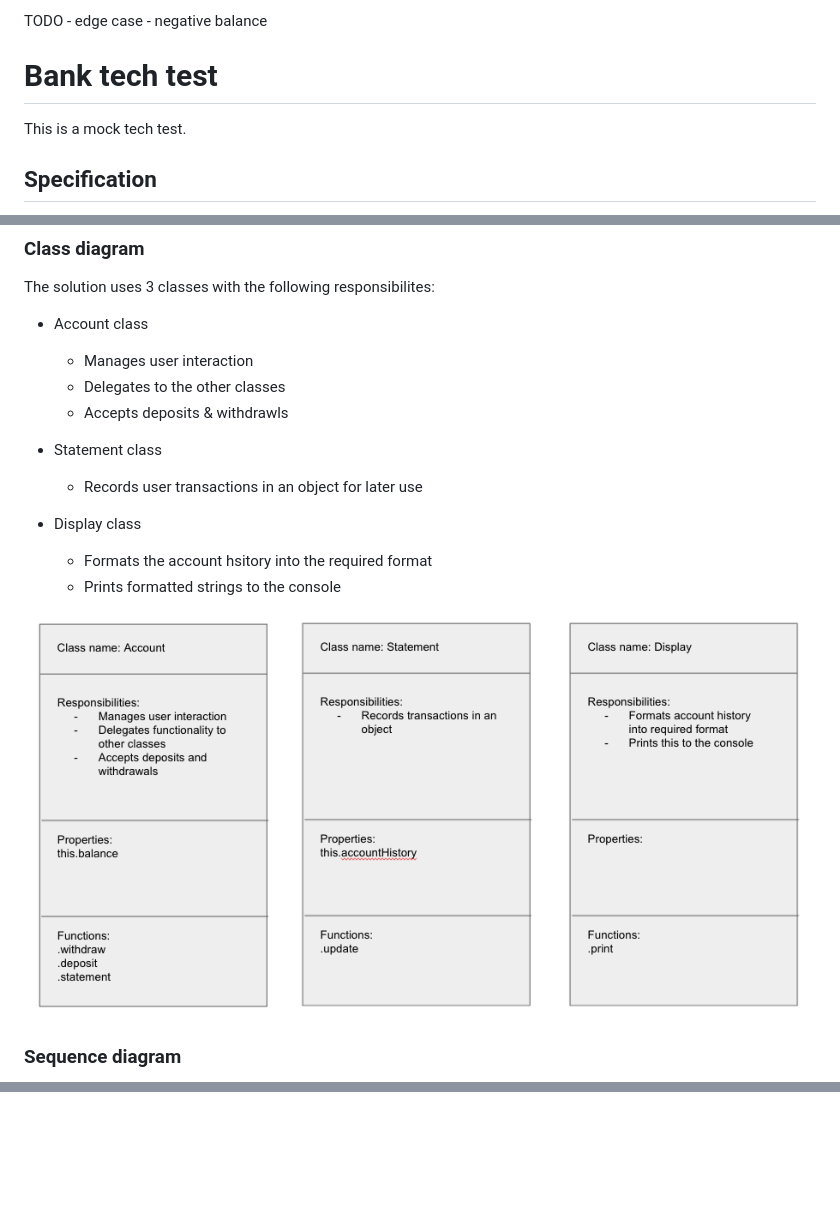
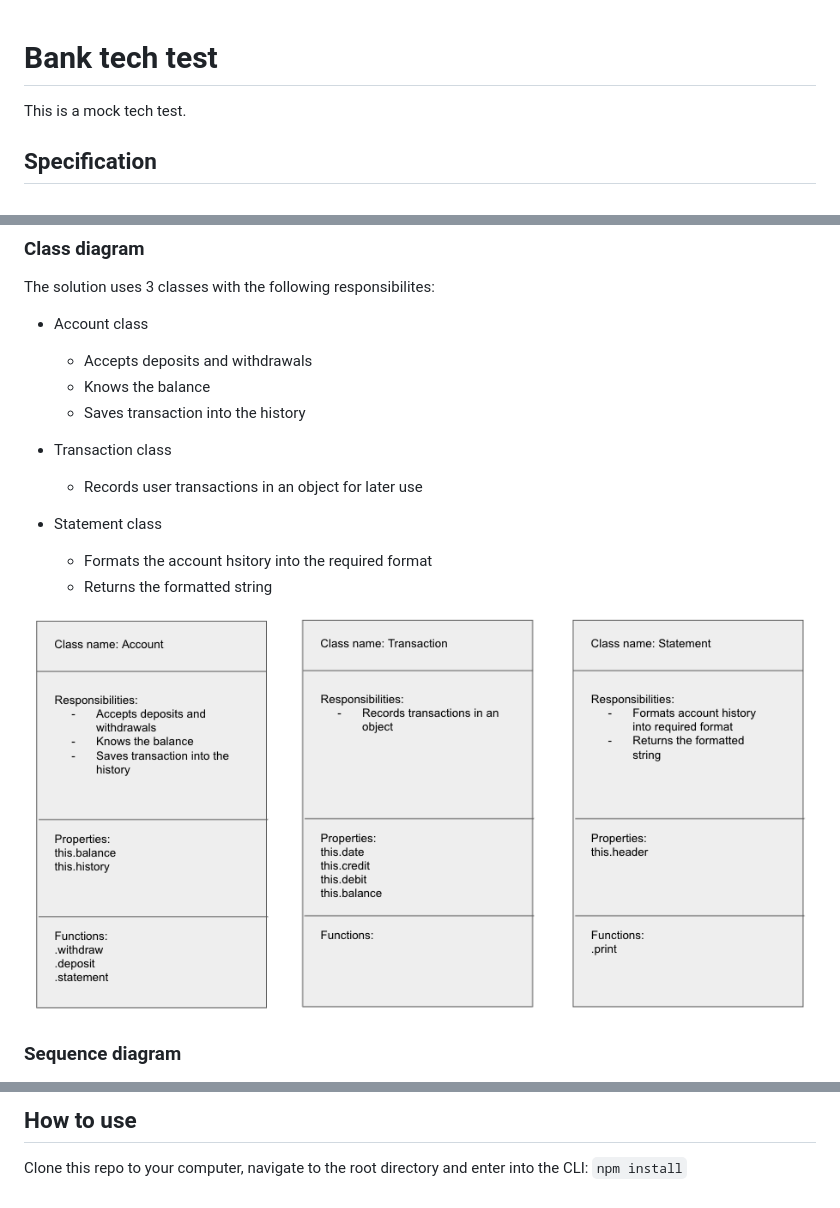
Before and after one commit to ArifEbrahim/bank_tech_test, a Markdown page: README.md, 3 parts joined by grey strips. Drawn GitHub-style; pictures changed too: img/classDiagram.png (added), img/class_diagram.png (deleted); blank space fills up the shorter version.

```diff
--- a/README.md
+++ b/README.md
@@ -1,5 +1,3 @@
-TODO - edge case - negative balance
-
 # Bank tech test
 
 This is a mock tech test.
@@ -62,18 +60,18 @@ I want the statement to be in reverse chronological order.
 
 The solution uses 3 classes with the following responsibilites:
 - Account class
-  - Manages user interaction
-  - Delegates to the other classes
-  - Accepts deposits & withdrawls
+  - Accepts deposits and withdrawals
+  - Knows the balance
+  - Saves transaction into the history
+
+- Transaction class
+  - Records user transactions in an object for later use
 
 - Statement class
-  - Records user transactions in an object for later use
+  - Formats the account hsitory into the required format
+  - Returns the formatted string
 
-- Display class
-  - Formats the account hsitory into the required format
-  - Prints formatted strings to the console
-
-![class_diagram](./img/class_diagram.png)
+![class_diagram](./img/classDiagram.png)
 
 ### Sequence diagram
 
@@ -80,0 +142,4 @@ The solution uses 3 classes with the following responsibilites:
+## How to use
+
+Clone this repo to your computer, navigate to the root directory and enter into the CLI:
+`npm install`
```
Also changed, not shown: other parts of README.md (+64 -1 lines), img/feature_test_pass.png (added), img/sequenceDiagram.png (added), img/sequence_diagram.png (deleted), 4 other files.
